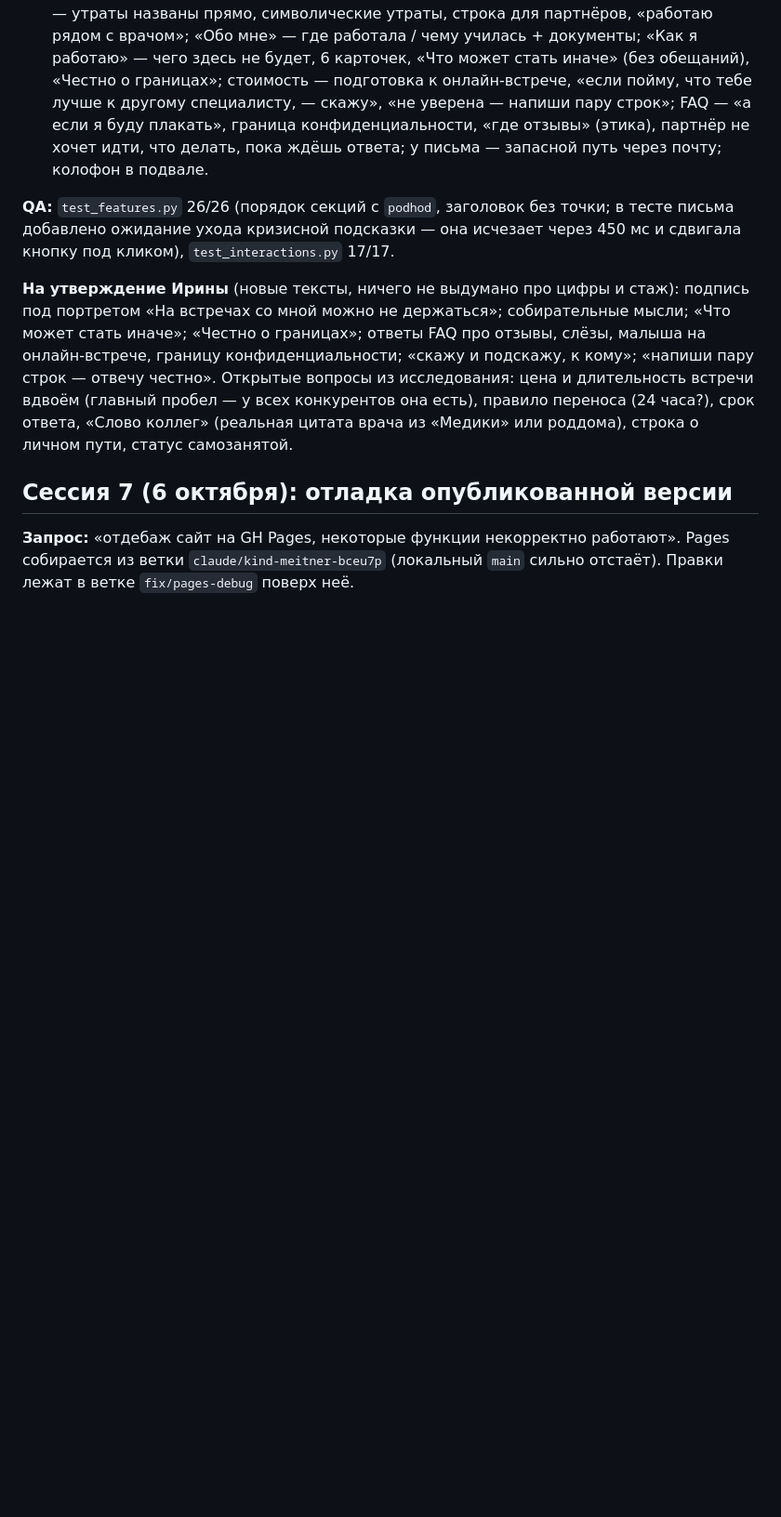
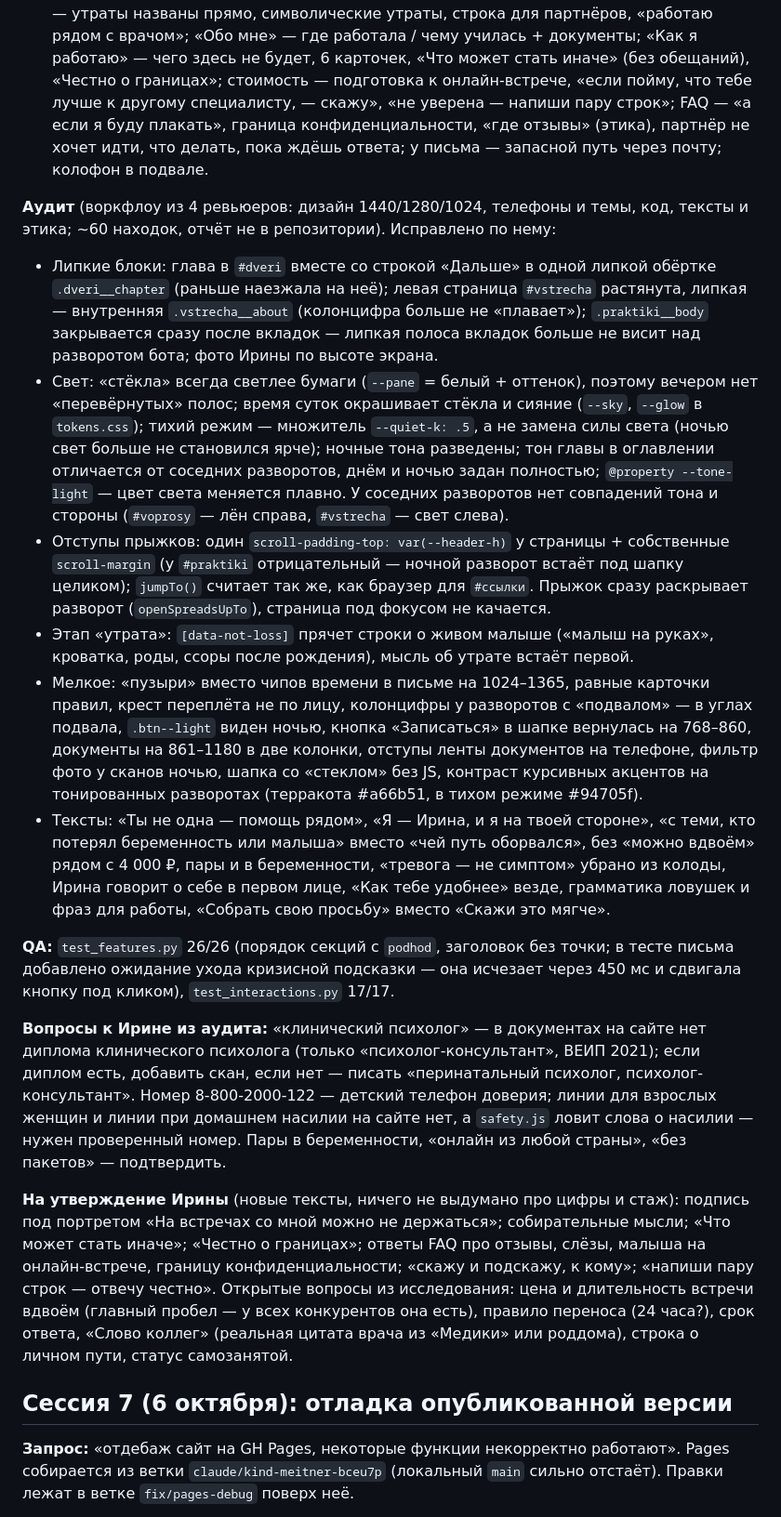
Before and after one commit to bibibuka/irina-oshemetkova-site, a Markdown page: HANDOFF_REDESIGN.md, the part around the change. Shown at 93% size. Rendered like a GitHub page; blank space fills up the shorter version.

Commit message:
Handoff: review results and open questions

```diff
--- a/HANDOFF_REDESIGN.md
+++ b/HANDOFF_REDESIGN.md
@@ -28,7 +28,17 @@
 - **Без точек**: у всех дисплейных заголовков (h1–h3, шторки, «Остановка», принципы, конструктор просьбы, конверт) точка в конце убрана. В H1 вторая фраза отделена скрытой точкой для скринридеров (`hero.js`: если вторая строка с заглавной).
 - **Наполнение**: приветствие — левый колонтитул первого разворота; «Что сейчас про тебя?» — закладка под ним (5 чипов + «Не хочу отвечать»); 8 собирательных мыслей голосом клиенток + пометка «собирательные» + три нормализующие мысли; в главах — утраты названы прямо, символические утраты, строка для партнёров, «работаю рядом с врачом»; «Обо мне» — где работала / чему училась + документы; «Как я работаю» — чего здесь не будет, 6 карточек, «Что может стать иначе» (без обещаний), «Честно о границах»; стоимость — подготовка к онлайн-встрече, «если пойму, что тебе лучше к другому специалисту, — скажу», «не уверена — напиши пару строк»; FAQ — «а если я буду плакать», граница конфиденциальности, «где отзывы» (этика), партнёр не хочет идти, что делать, пока ждёшь ответа; у письма — запасной путь через почту; колофон в подвале.
 
+**Аудит** (воркфлоу из 4 ревьюеров: дизайн 1440/1280/1024, телефоны и темы, код, тексты и этика; ~60 находок, отчёт не в репозитории). Исправлено по нему:
+- Липкие блоки: глава в `#dveri` вместе со строкой «Дальше» в одной липкой обёртке `.dveri__chapter` (раньше наезжала на неё); левая страница `#vstrecha` растянута, липкая — внутренняя `.vstrecha__about` (колонцифра больше не «плавает»); `.praktiki__body` закрывается сразу после вкладок — липкая полоса вкладок больше не висит над разворотом бота; фото Ирины по высоте экрана.
+- Свет: «стёкла» всегда светлее бумаги (`--pane` = белый + оттенок), поэтому вечером нет «перевёрнутых» полос; время суток окрашивает стёкла и сияние (`--sky`, `--glow` в `tokens.css`); тихий режим — множитель `--quiet-k: .5`, а не замена силы света (ночью свет больше не становился ярче); ночные тона разведены; тон главы в оглавлении отличается от соседних разворотов, днём и ночью задан полностью; `@property --tone-light` — цвет света меняется плавно. У соседних разворотов нет совпадений тона и стороны (`#voprosy` — лён справа, `#vstrecha` — свет слева).
+- Отступы прыжков: один `scroll-padding-top: var(--header-h)` у страницы + собственные `scroll-margin` (у `#praktiki` отрицательный — ночной разворот встаёт под шапку целиком); `jumpTo()` считает так же, как браузер для `#ссылки`. Прыжок сразу раскрывает разворот (`openSpreadsUpTo`), страница под фокусом не качается.
+- Этап «утрата»: `[data-not-loss]` прячет строки о живом малыше («малыш на руках», кроватка, роды, ссоры после рождения), мысль об утрате встаёт первой.
+- Мелкое: «пузыри» вместо чипов времени в письме на 1024–1365, равные карточки правил, крест переплёта не по лицу, колонцифры у разворотов с «подвалом» — в углах подвала, `.btn--light` виден ночью, кнопка «Записаться» в шапке вернулась на 768–860, документы на 861–1180 в две колонки, отступы ленты документов на телефоне, фильтр фото у сканов ночью, шапка со «стеклом» без JS, контраст курсивных акцентов на тонированных разворотах (терракота #a66b51, в тихом режиме #94705f).
+- Тексты: «Ты не одна — помощь рядом», «Я — Ирина, и я на твоей стороне», «с теми, кто потерял беременность или малыша» вместо «чей путь оборвался», без «можно вдвоём» рядом с 4 000 ₽, пары и в беременности, «тревога — не симптом» убрано из колоды, Ирина говорит о себе в первом лице, «Как тебе удобнее» везде, грамматика ловушек и фраз для работы, «Собрать свою просьбу» вместо «Скажи это мягче».
+
 **QA:** `test_features.py` 26/26 (порядок секций с `podhod`, заголовок без точки; в тесте письма добавлено ожидание ухода кризисной подсказки — она исчезает через 450 мс и сдвигала кнопку под кликом), `test_interactions.py` 17/17.
+
+**Вопросы к Ирине из аудита:** «клинический психолог» — в документах на сайте нет диплома клинического психолога (только «психолог-консультант», ВЕИП 2021); если диплом есть, добавить скан, если нет — писать «перинатальный психолог, психолог-консультант». Номер 8-800-2000-122 — детский телефон доверия; линии для взрослых женщин и линии при домашнем насилии на сайте нет, а `safety.js` ловит слова о насилии — нужен проверенный номер. Пары в беременности, «онлайн из любой страны», «без пакетов» — подтвердить.
 
 **На утверждение Ирины** (новые тексты, ничего не выдумано про цифры и стаж): подпись под портретом «На встречах со мной можно не держаться»; собирательные мысли; «Что может стать иначе»; «Честно о границах»; ответы FAQ про отзывы, слёзы, малыша на онлайн-встрече, границу конфиденциальности; «скажу и подскажу, к кому»; «напиши пару строк — отвечу честно». Открытые вопросы из исследования: цена и длительность встречи вдвоём (главный пробел — у всех конкурентов она есть), правило переноса (24 часа?), срок ответа, «Слово коллег» (реальная цитата врача из «Медики» или роддома), строка о личном пути, статус самозанятой.
 
```
